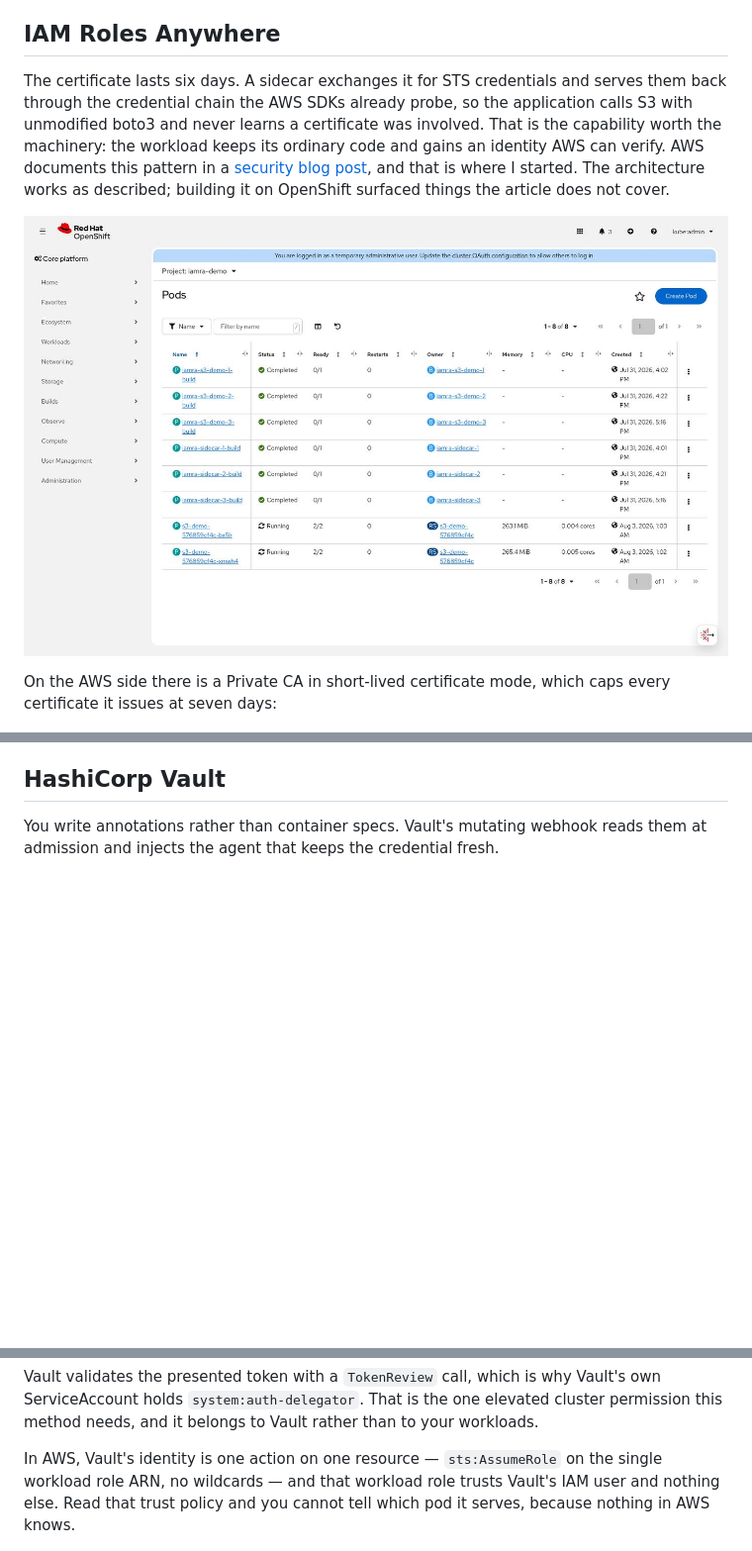
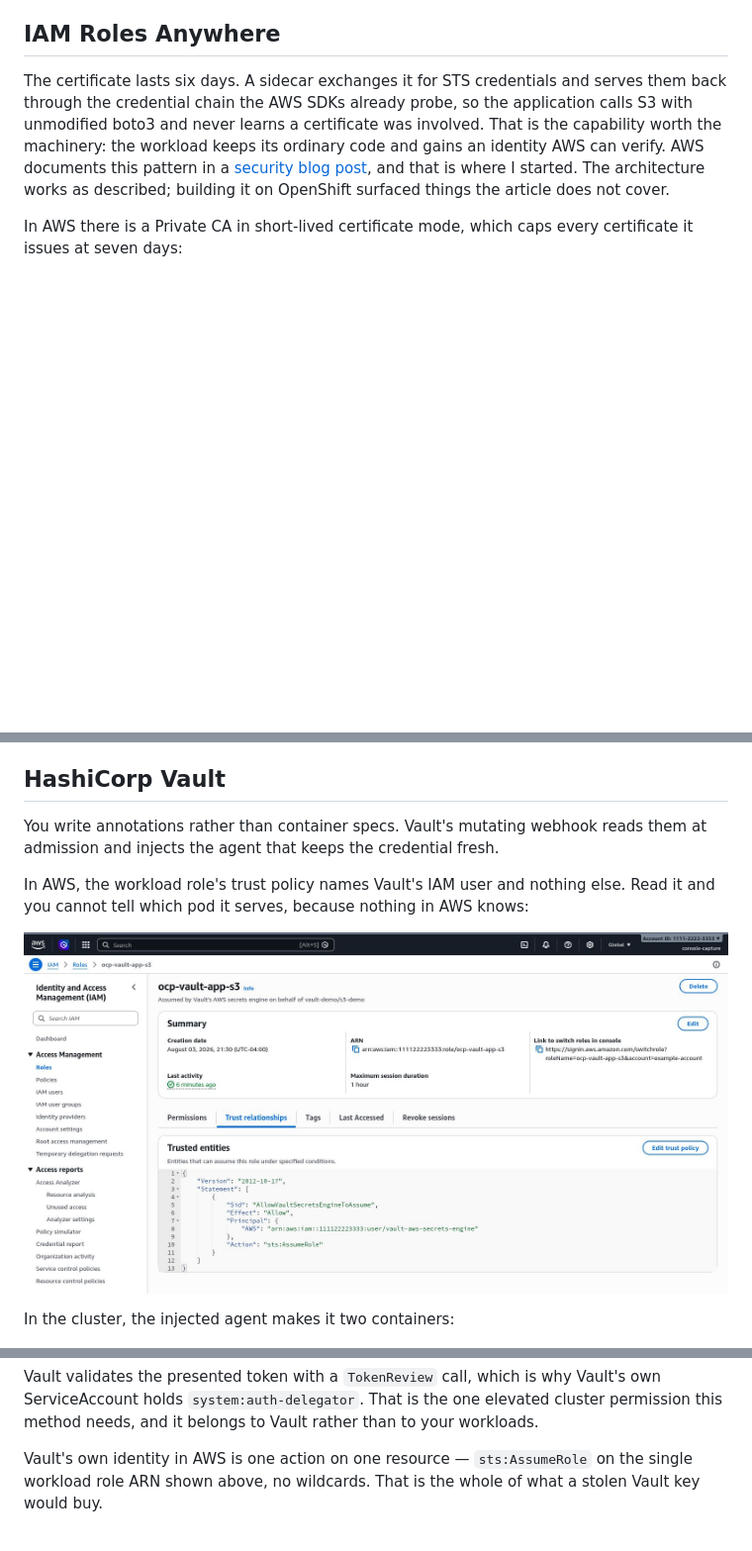
Before and after one commit to MoOyeg/ocp-onprem-aws-auth, a Markdown page: blog/three-ways-into-aws.md, 3 parts joined by grey strips. Shown at 99% size. Drawn GitHub-style; pictures changed too: docs/images/aws-iam-role-vault-trust.jpg (added); blank space fills up the shorter version.

Commit message:
blog: lead each option with its AWS side, then the cluster side
All three sections now show what exists in AWS before what exists in the
cluster, so the reader sees what is being trusted before seeing what does
the trusting.

Vault had no AWS screenshot at all, which left the section unable to make
its own point visually. Captured the workload role's trust relationships
tab: it names Vault's IAM user and nothing else, which is exactly the
trade the section describes.

Two fixes to the capture tool while doing it. The account ALIAS was
leaking through the switch-role link on role detail pages -- it
identifies the account as surely as the id does, so it is now redacted to
"example-account". And the console's Unified Settings popover was sitting
on top of the page, so "Done" joins the dismiss list.

```diff
--- a/blog/three-ways-into-aws.md
+++ b/blog/three-ways-into-aws.md
@@ -70,10 +70,8 @@ cover.
 
 [aws-post]: https://aws.amazon.com/blogs/security/connect-your-on-premises-kubernetes-cluster-to-aws-apis-using-iam-roles-anywhere/
 
-![Pods in iamra-demo, 2/2 containers each](../docs/images/ocp-pods-iamra.jpg)
-
-On the AWS side there is a Private CA in short-lived certificate mode, which caps
-every certificate it issues at seven days:
+In AWS there is a Private CA in short-lived certificate mode, which caps every
+certificate it issues at seven days:
 
 ![AWS Private CA in the console, short-lived certificate mode](../docs/images/aws-acm-pca.jpg)
 
@@ -313,6 +318,13 @@ issuer with no `sub` condition trusts every pod you will ever run.
 You write annotations rather than container specs. Vault's mutating webhook reads
 them at admission and injects the agent that keeps the credential fresh.
 
+In AWS, the workload role's trust policy names Vault's IAM user and nothing else.
+Read it and you cannot tell which pod it serves, because nothing in AWS knows:
+
+![The Vault workload role's trust policy, trusting only Vault's IAM user](../docs/images/aws-iam-role-vault-trust.jpg)
+
+In the cluster, the injected agent makes it two containers:
+
 ![Pods in vault-demo, 2/2 containers each](../docs/images/ocp-pods-vault.jpg)
 
 The template renders the lease into the exact INI shape boto3 already looks for,
@@ -363,10 +375,9 @@ Vault's own ServiceAccount holds `system:auth-delegator`. That is the one elevat
 cluster permission this method needs, and it belongs to Vault rather than to your
 workloads.
 
-In AWS, Vault's identity is one action on one resource — `sts:AssumeRole` on the
-single workload role ARN, no wildcards — and that workload role trusts Vault's IAM
-user and nothing else. Read that trust policy and you cannot tell which pod it
-serves, because nothing in AWS knows.
+Vault's own identity in AWS is one action on one resource — `sts:AssumeRole` on
+the single workload role ARN shown above, no wildcards. That is the whole of what
+a stolen Vault key would buy.
 
 ![The demo app showing the Vault-rendered STS session](../docs/images/app-vault.jpg)
 
```
Also changed, not shown: other parts of blog/three-ways-into-aws.md (+11 -4 lines), blog/README.md (+1 -0 lines), 1 other file.
